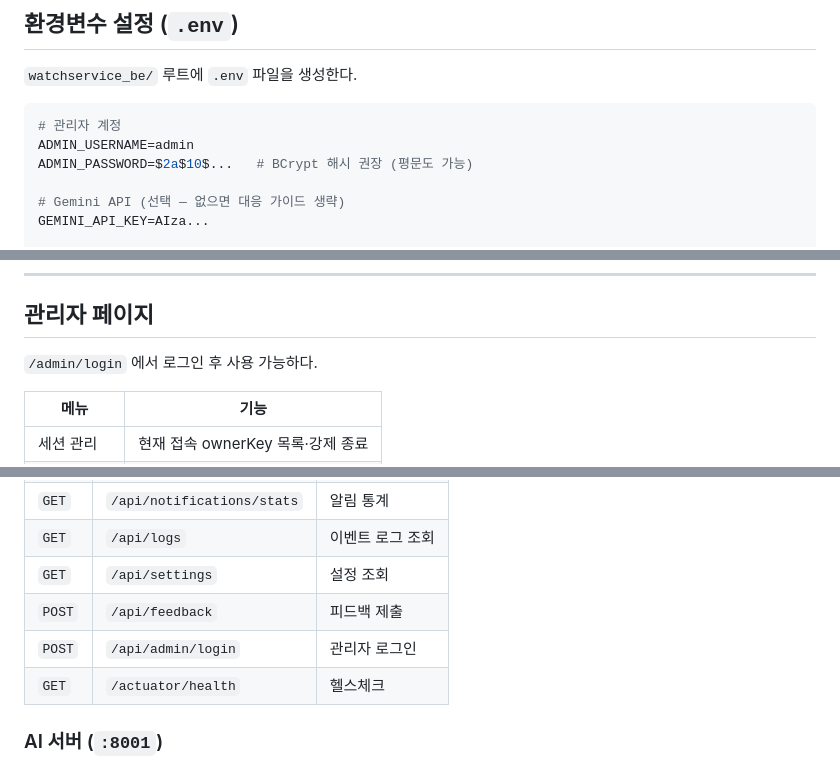
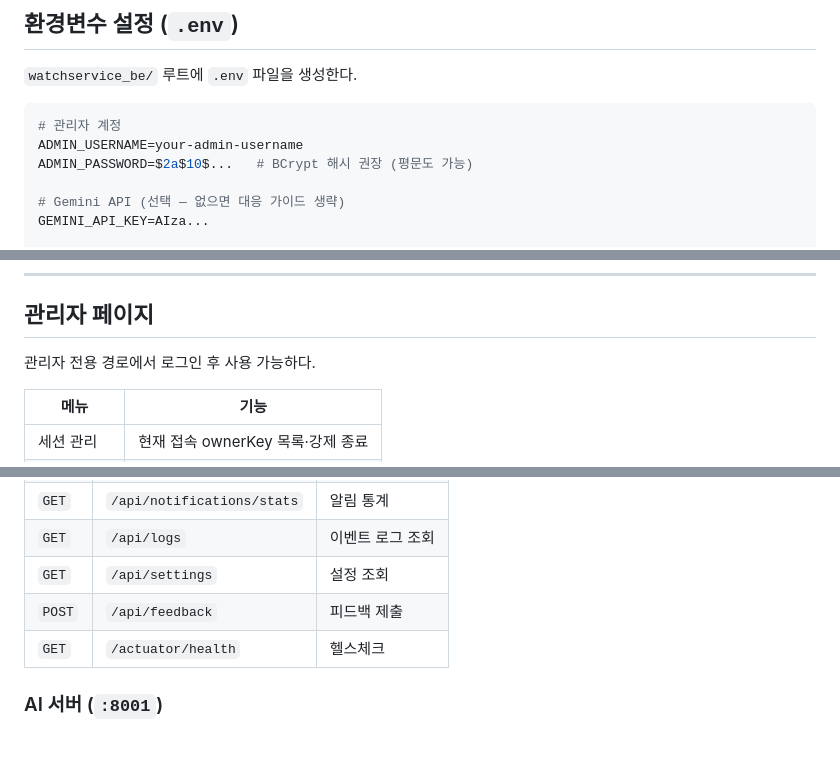
Before and after one commit to Aikaku/watchservice, a Markdown page: README.md, 3 parts joined by grey strips. Rendered like a GitHub page; blank space fills up the shorter version.

Commit message:
Feat : README.md 수정

````diff
--- a/README.md
+++ b/README.md
@@ -86,7 +86,7 @@ npm start
 
 ```env
 # 관리자 계정
-ADMIN_USERNAME=admin
+ADMIN_USERNAME=your-admin-username
 ADMIN_PASSWORD=$2a$10$...   # BCrypt 해시 권장 (평문도 가능)
 
 # Gemini API (선택 — 없으면 대응 가이드 생략)
@@ -153,7 +153,7 @@ htpasswd -bnBC 10 "" yourPassword | tr -d ':\n'
 
 ## 관리자 페이지
 
-`/admin/login` 에서 로그인 후 사용 가능하다.
+관리자 전용 경로에서 로그인 후 사용 가능하다.
 
 | 메뉴 | 기능 |
 |------|------|
@@ -213,7 +213,6 @@ htpasswd -bnBC 10 "" yourPassword | tr -d ':\n'
 | `GET` | `/api/logs` | 이벤트 로그 조회 |
 | `GET` | `/api/settings` | 설정 조회 |
 | `POST` | `/api/feedback` | 피드백 제출 |
-| `POST` | `/api/admin/login` | 관리자 로그인 |
 | `GET` | `/actuator/health` | 헬스체크 |
 
 ### AI 서버 (`:8001`)
````
